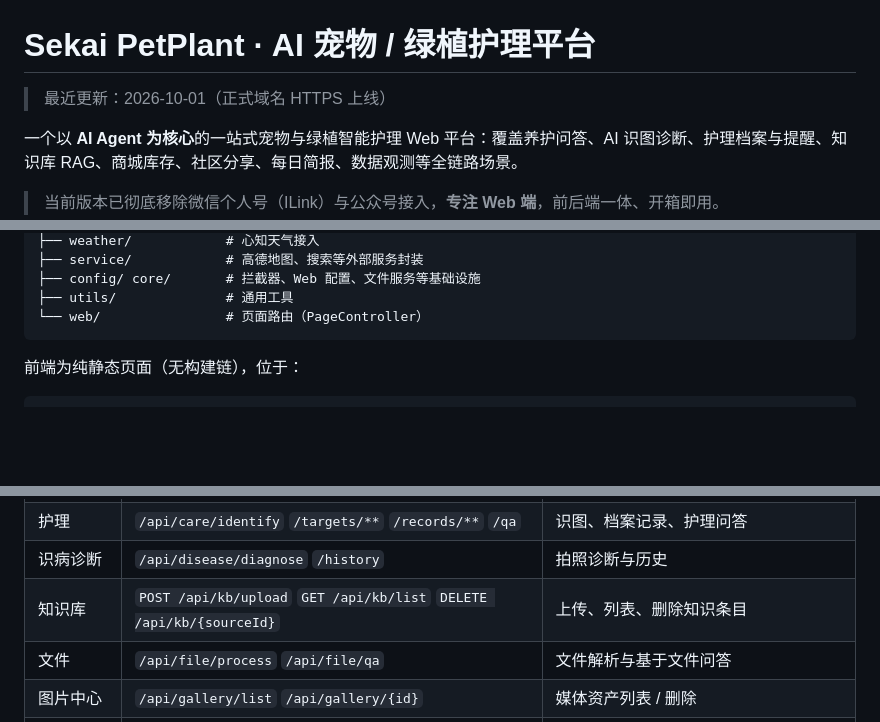
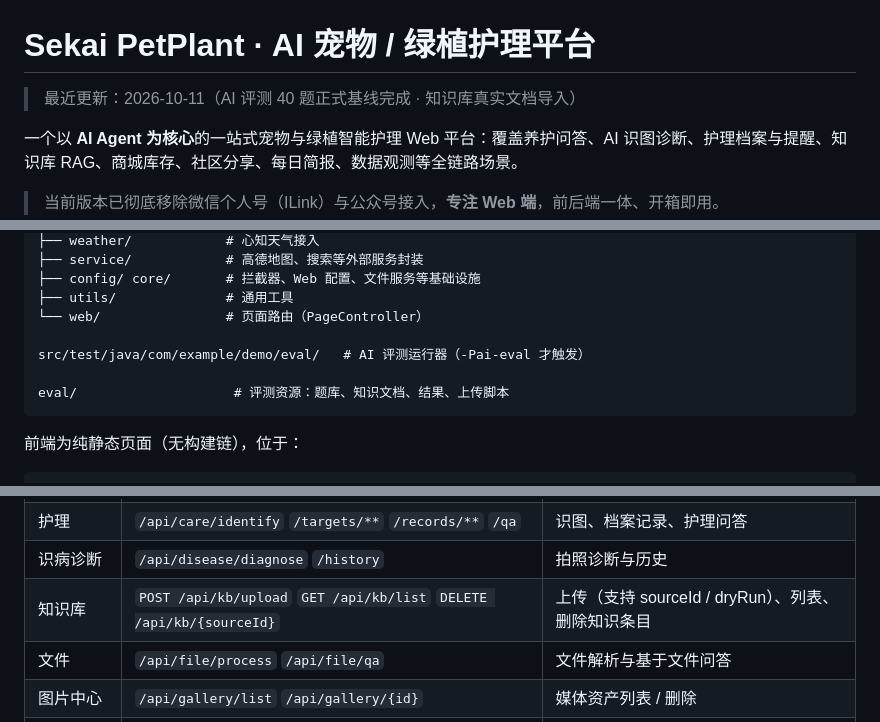
Before and after one commit to 8750shuangyue/WECHATILINK, a Markdown page: README.md, 3 parts joined by grey strips. GitHub-like rendering; blank space fills up the shorter version.

````diff
--- a/README.md
+++ b/README.md
@@ -1,6 +1,6 @@
 # Sekai PetPlant · AI 宠物 / 绿植护理平台
 
-> 最近更新：2026-10-01（正式域名 HTTPS 上线）
+> 最近更新：2026-10-11（AI 评测 40 题正式基线完成 · 知识库真实文档导入）
 
 一个以 **AI Agent 为核心**的一站式宠物与绿植智能护理 Web 平台：覆盖养护问答、AI 识图诊断、护理档案与提醒、知识库 RAG、商城库存、社区分享、每日简报、数据观测等全链路场景。
 
@@ -215,6 +284,10 @@ src/main/java/com/example/demo/
 ├── config/ core/       # 拦截器、Web 配置、文件服务等基础设施
 ├── utils/              # 通用工具
 └── web/                # 页面路由（PageController）
+
+src/test/java/com/example/demo/eval/   # AI 评测运行器（-Pai-eval 才触发）
+
+eval/                    # 评测资源：题库、知识文档、结果、上传脚本
 ```
 
 前端为纯静态页面（无构建链），位于：
@@ -269,7 +342,7 @@ src/main/resources/static/
 | 宠物 / 植物档案 | `/api/pet/**` `/api/plant/**` | 档案增删改查 |
 | 护理 | `/api/care/identify` `/targets/**` `/records/**` `/qa` | 识图、档案记录、护理问答 |
 | 识病诊断 | `/api/disease/diagnose` `/history` | 拍照诊断与历史 |
-| 知识库 | `POST /api/kb/upload` `GET /api/kb/list` `DELETE /api/kb/{sourceId}` | 上传、列表、删除知识条目 |
+| 知识库 | `POST /api/kb/upload` `GET /api/kb/list` `DELETE /api/kb/{sourceId}` | 上传（支持 sourceId / dryRun）、列表、删除知识条目 |
 | 文件 | `/api/file/process` `/api/file/qa` | 文件解析与基于文件问答 |
 | 图片中心 | `/api/gallery/list` `/api/gallery/{id}` | 媒体资产列表 / 删除 |
 | 推送 | `/api/push/subscribe` `/unsubscribe` `/test` | WebPush 订阅管理 |
````
Also changed, not shown: other parts of README.md (+75 -6 lines).
